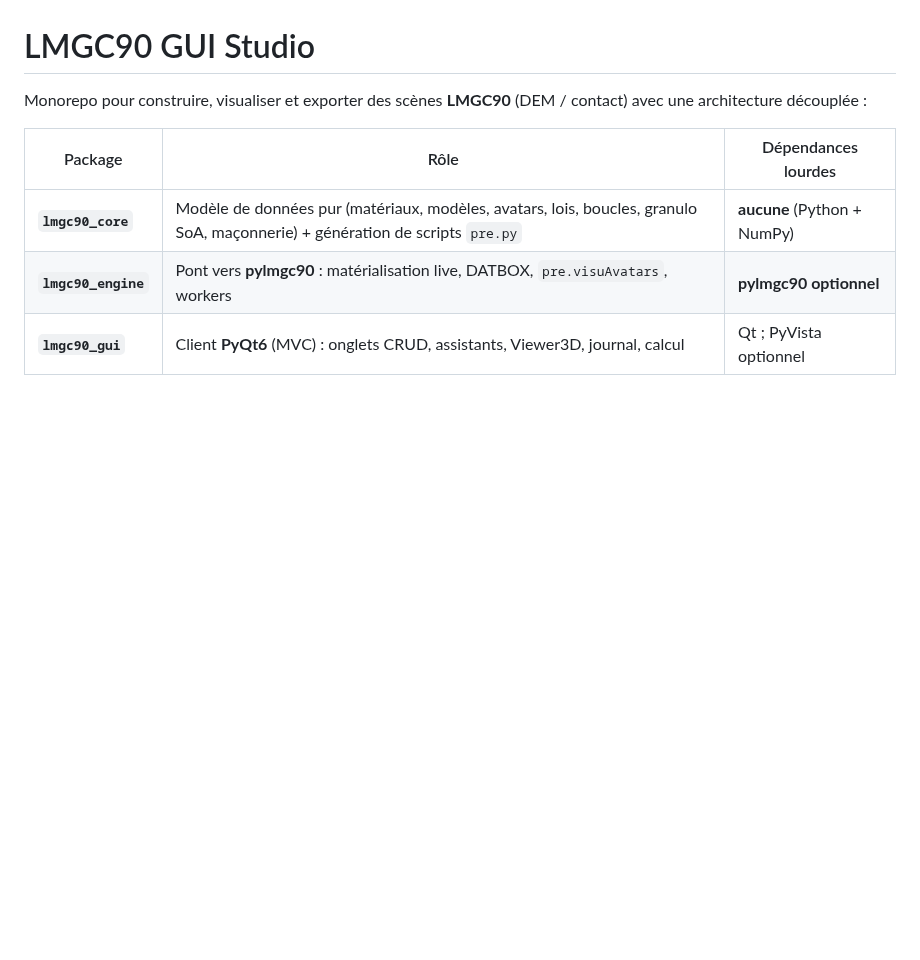
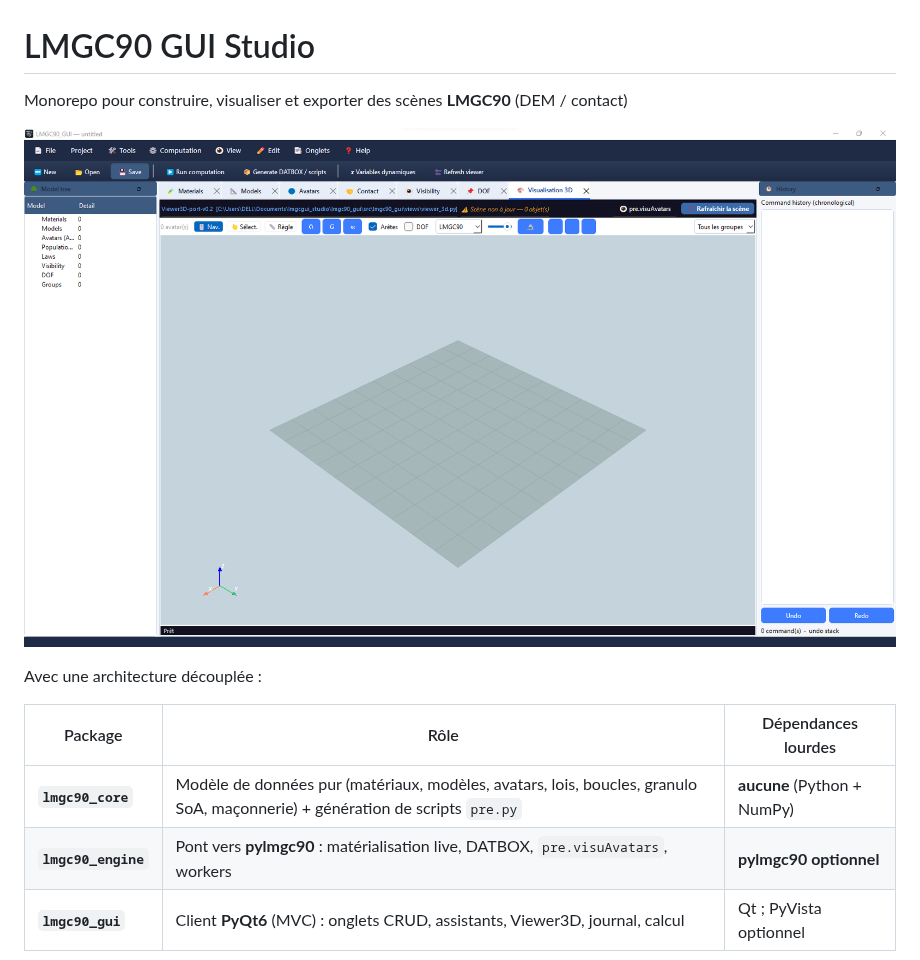
Before and after one commit to bzerourou/lmgc90gui_studio, a Markdown page: README_fr.md, the part around the change. Rendered like a GitHub page; pictures changed too: docs/captures/interface.png (added); blank space fills up the shorter version.

```diff
--- a/README_fr.md
+++ b/README_fr.md
@@ -1,6 +1,10 @@
 # LMGC90 GUI Studio
 
-Monorepo pour construire, visualiser et exporter des scènes **LMGC90** (DEM / contact) avec une architecture découplée :
+Monorepo pour construire, visualiser et exporter des scènes **LMGC90** (DEM / contact)
+
+![interface](docs/captures/interface.png)
+
+Avec une architecture découplée :
 
 | Package | Rôle | Dépendances lourdes |
 |---------|------|---------------------|
```
Also changed, not shown: README.md (+6 -1 lines).
